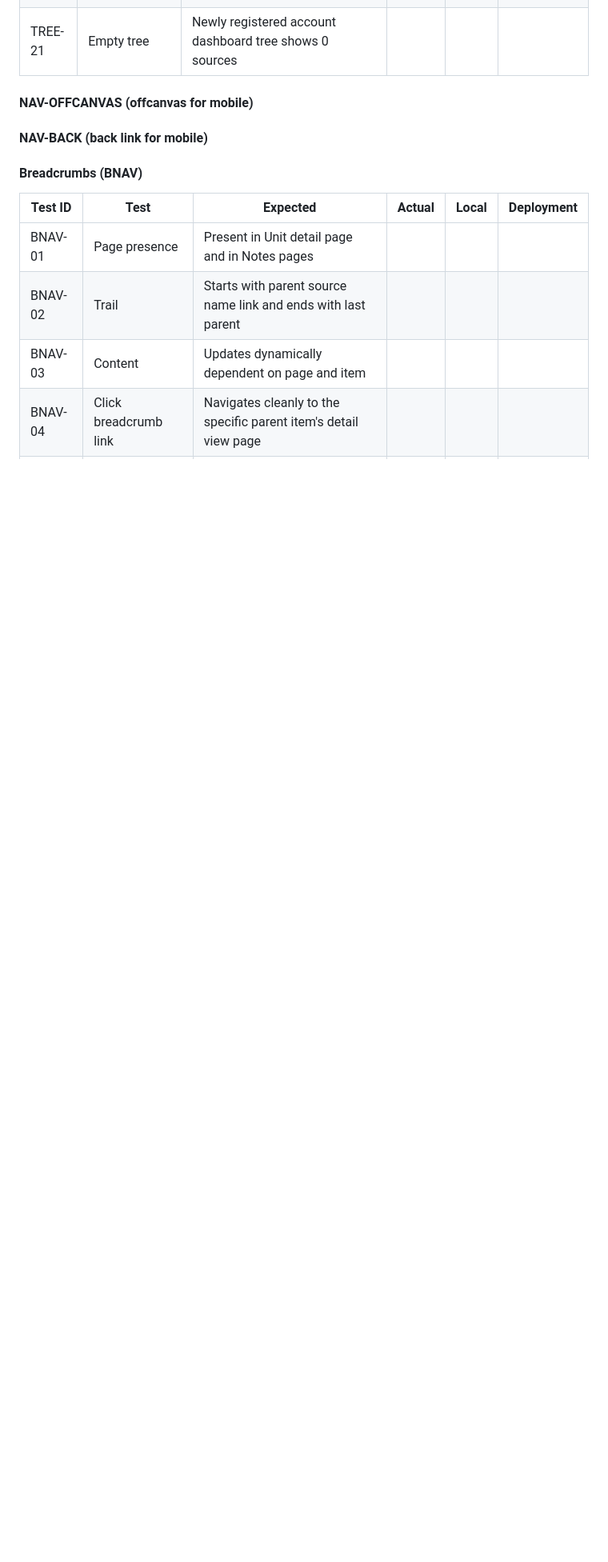
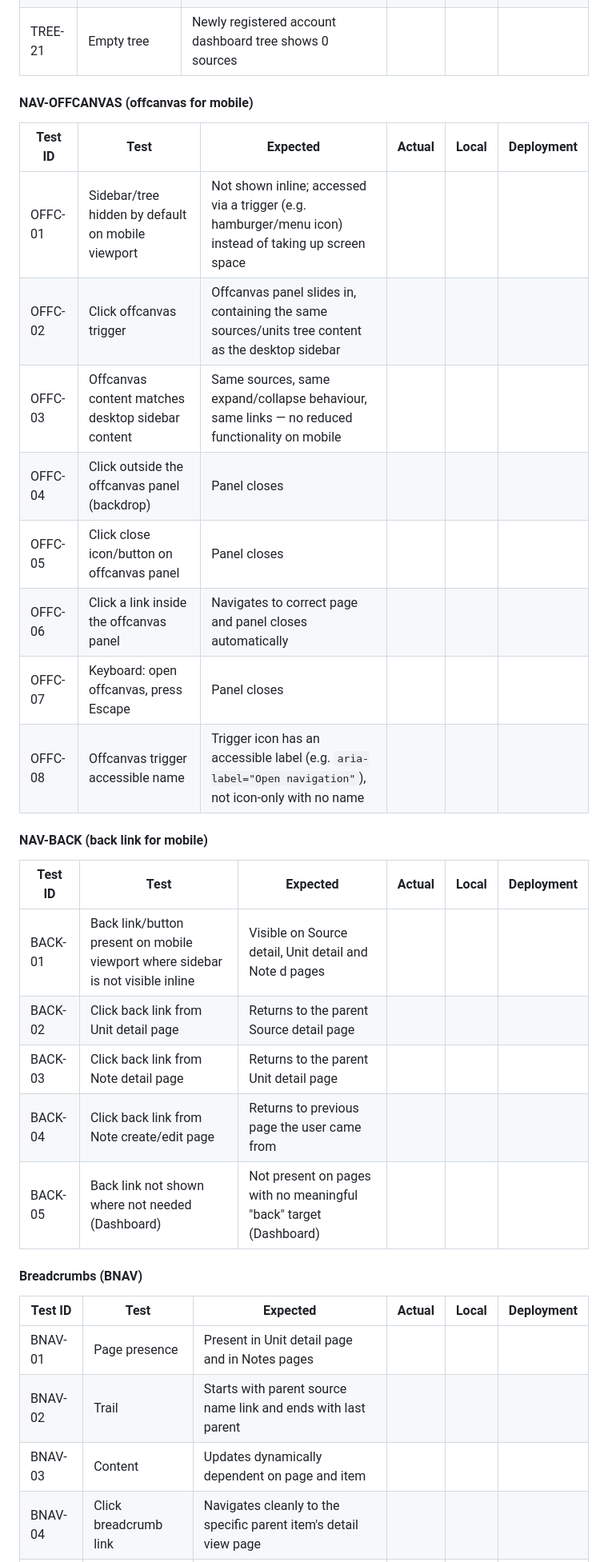
Before and after one commit to VeronicaTeodorof/got_it, a Markdown page: TESTING.md, the part around the change. Shown at 80% size. GitHub-like rendering; blank space fills up the shorter version.

Commit message:
docs: add off-canvas and back link navigation test matrices to testing.md

```diff
--- a/TESTING.md
+++ b/TESTING.md
@@ -277,8 +277,32 @@ Tests how code written at model level reflects in UI
 | TREE-19 | Plus icons tooltips | All plus icons show descriptive tooltips | | | |
 | TREE-20 | Click plus icon | Navigates to the specific note type create page | | | |
 | TREE-21 | Empty tree | Newly registered account dashboard tree shows 0 sources | | | |
+
+
 #### NAV-OFFCANVAS (offcanvas for mobile)
+
+| Test ID | Test | Expected | Actual | Local | Deployment |
+|---------|------|----------|--------|-------|------------|
+| OFFC-01 | Sidebar/tree hidden by default on mobile viewport | Not shown inline; accessed via a trigger (e.g. hamburger/menu icon) instead of taking up screen space | | | |
+| OFFC-02 | Click offcanvas trigger | Offcanvas panel slides in, containing the same sources/units tree content as the desktop sidebar | | | |
+| OFFC-03 | Offcanvas content matches desktop sidebar content | Same sources, same expand/collapse behaviour, same links — no reduced functionality on mobile | | | |
+| OFFC-04 | Click outside the offcanvas panel (backdrop) | Panel closes | | | |
+| OFFC-05 | Click close icon/button on offcanvas panel | Panel closes | | | |
+| OFFC-06 | Click a link inside the offcanvas panel | Navigates to correct page and panel closes automatically | | | |
+| OFFC-07 | Keyboard: open offcanvas, press Escape | Panel closes | | | |
+| OFFC-08 | Offcanvas trigger accessible name | Trigger icon has an accessible label (e.g. `aria-label="Open navigation"`), not icon-only with no name | | | |
+
 #### NAV-BACK (back link for mobile)
+
+| Test ID | Test | Expected | Actual | Local | Deployment |
+|---------|------|----------|--------|-------|------------|
+| BACK-01 | Back link/button present on mobile viewport where sidebar is not visible inline | Visible on Source detail, Unit detail and Note d pages | | | |
+| BACK-02 | Click back link from Unit detail page | Returns to the parent Source detail page | | | |
+| BACK-03 | Click back link from Note detail page | Returns to the parent Unit detail page | | | |
+| BACK-04 | Click back link from Note create/edit page | Returns to previous page the user came from | | | |
+| BACK-05 | Back link not shown where not needed (Dashboard) | Not present on pages with no meaningful "back" target (Dashboard) | | | |
+
+
 #### Breadcrumbs (BNAV)
 
 | Test ID | Test | Expected | Actual | Local | Deployment |
```
